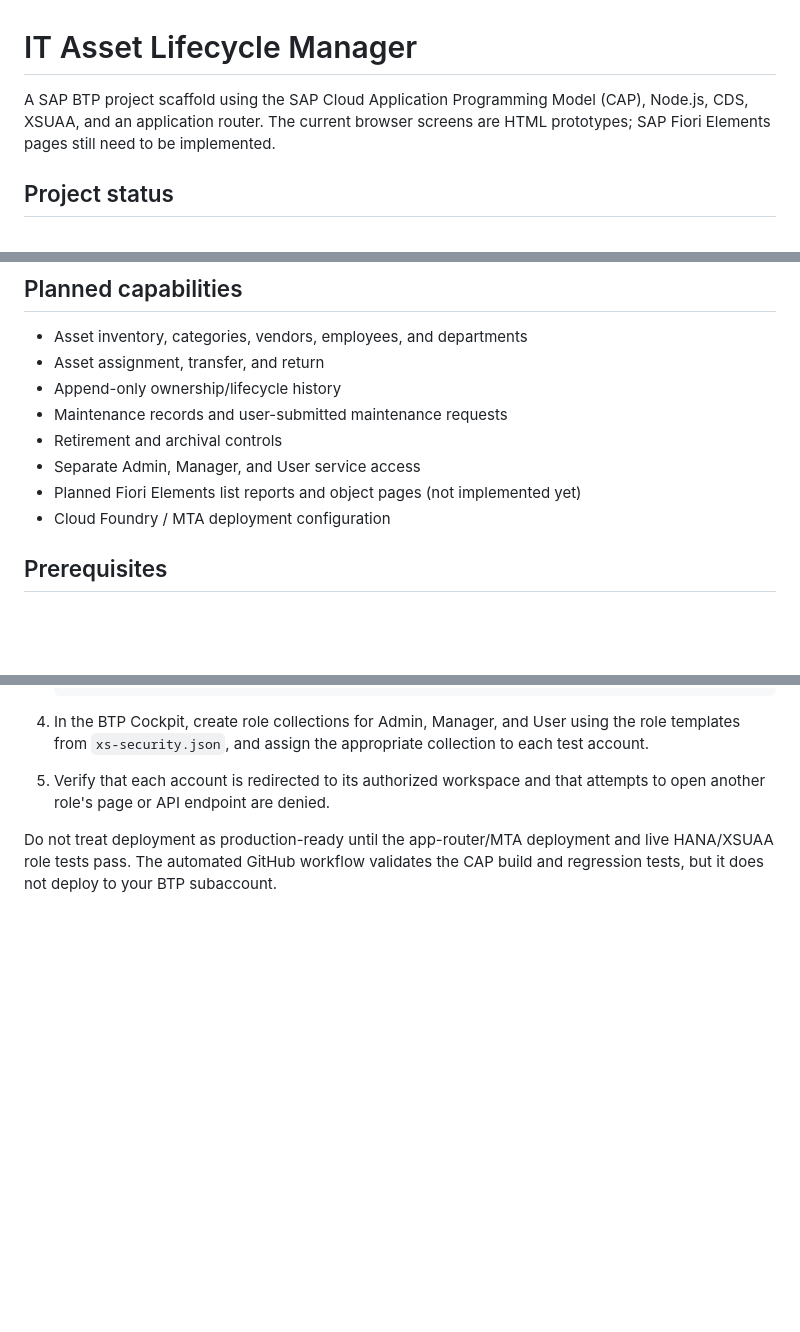
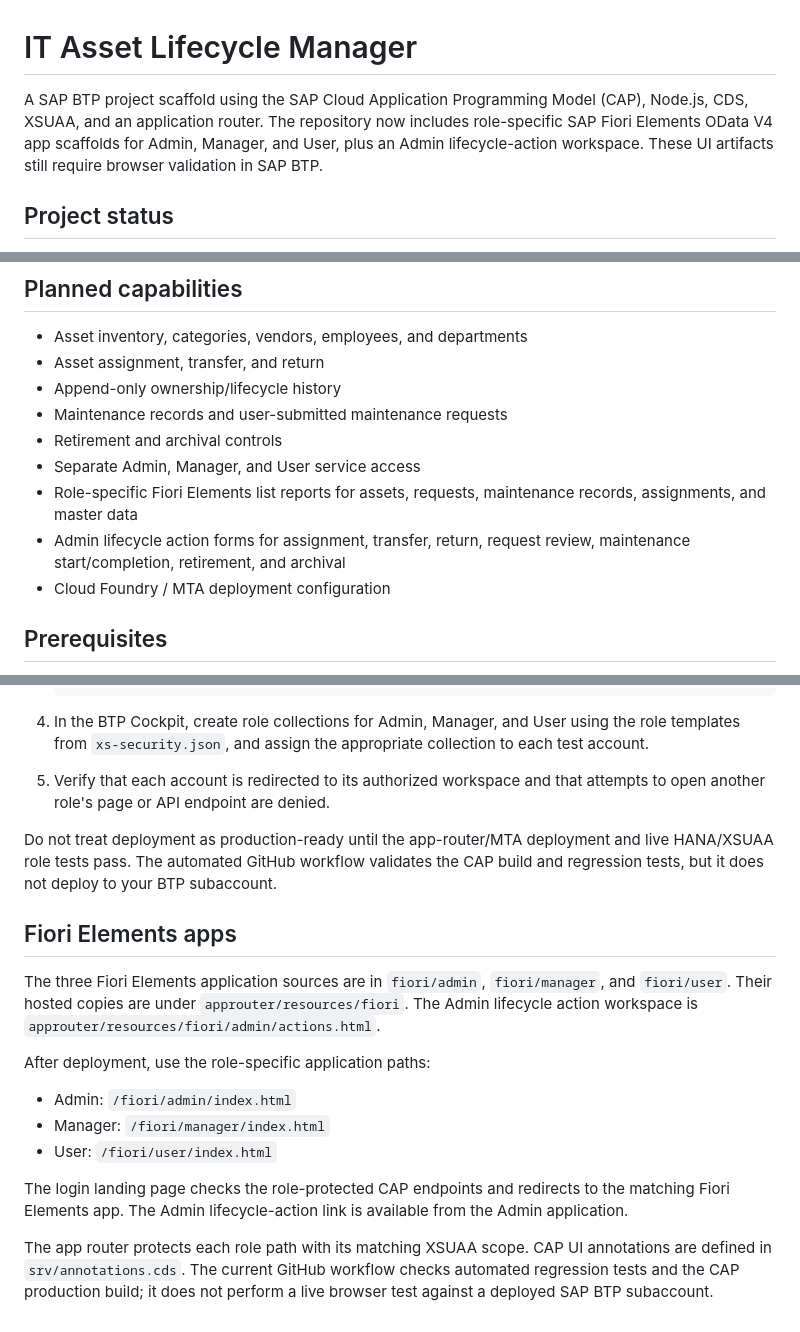
Before and after one commit to GAJULAMALATHI123/repo, a Markdown page: README.md, 3 parts joined by grey strips. Rendered like a GitHub page; blank space fills up the shorter version.

Commit message:
Document role-specific Fiori Elements apps and Admin lifecycle actions

```diff
--- a/README.md
+++ b/README.md
@@ -1,6 +1,6 @@
 # IT Asset Lifecycle Manager
 
-A SAP BTP project scaffold using the SAP Cloud Application Programming Model (CAP), Node.js, CDS, XSUAA, and an application router. The current browser screens are HTML prototypes; SAP Fiori Elements pages still need to be implemented.
+A SAP BTP project scaffold using the SAP Cloud Application Programming Model (CAP), Node.js, CDS, XSUAA, and an application router. The repository now includes role-specific SAP Fiori Elements OData V4 app scaffolds for Admin, Manager, and User, plus an Admin lifecycle-action workspace. These UI artifacts still require browser validation in SAP BTP.
 
 ## Project status
 
@@ -14,7 +14,8 @@ This repository is being built in stages. The first commit establishes the CAP d
 - Maintenance records and user-submitted maintenance requests
 - Retirement and archival controls
 - Separate Admin, Manager, and User service access
-- Planned Fiori Elements list reports and object pages (not implemented yet)
+- Role-specific Fiori Elements list reports for assets, requests, maintenance records, assignments, and master data
+- Admin lifecycle action forms for assignment, transfer, return, request review, maintenance start/completion, retirement, and archival
 - Cloud Foundry / MTA deployment configuration
 
 ## Prerequisites
@@ -61,3 +62,18 @@ Before deployment:
 5. Verify that each account is redirected to its authorized workspace and that attempts to open another role's page or API endpoint are denied.
 
 Do not treat deployment as production-ready until the app-router/MTA deployment and live HANA/XSUAA role tests pass. The automated GitHub workflow validates the CAP build and regression tests, but it does not deploy to your BTP subaccount.
+
+
+## Fiori Elements apps
+
+The three Fiori Elements application sources are in `fiori/admin`, `fiori/manager`, and `fiori/user`. Their hosted copies are under `approuter/resources/fiori`. The Admin lifecycle action workspace is `approuter/resources/fiori/admin/actions.html`.
+
+After deployment, use the role-specific application paths:
+
+- Admin: `/fiori/admin/index.html`
+- Manager: `/fiori/manager/index.html`
+- User: `/fiori/user/index.html`
+
+The login landing page checks the role-protected CAP endpoints and redirects to the matching Fiori Elements app. The Admin lifecycle-action link is available from the Admin application.
+
+The app router protects each role path with its matching XSUAA scope. CAP UI annotations are defined in `srv/annotations.cds`. The current GitHub workflow checks automated regression tests and the CAP production build; it does not perform a live browser test against a deployed SAP BTP subaccount.
```
